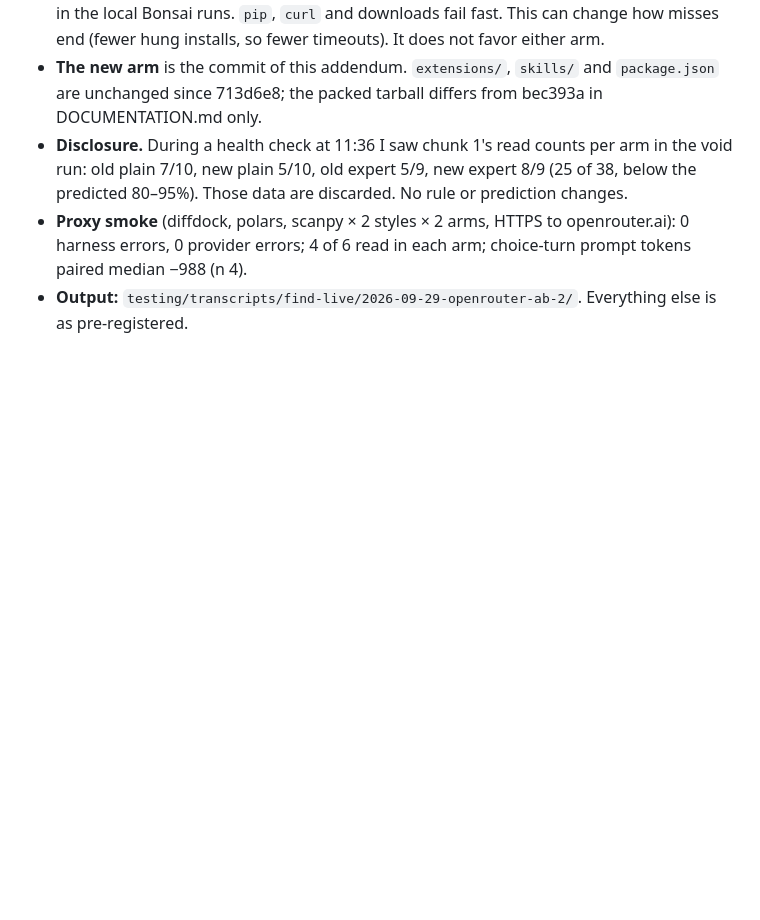
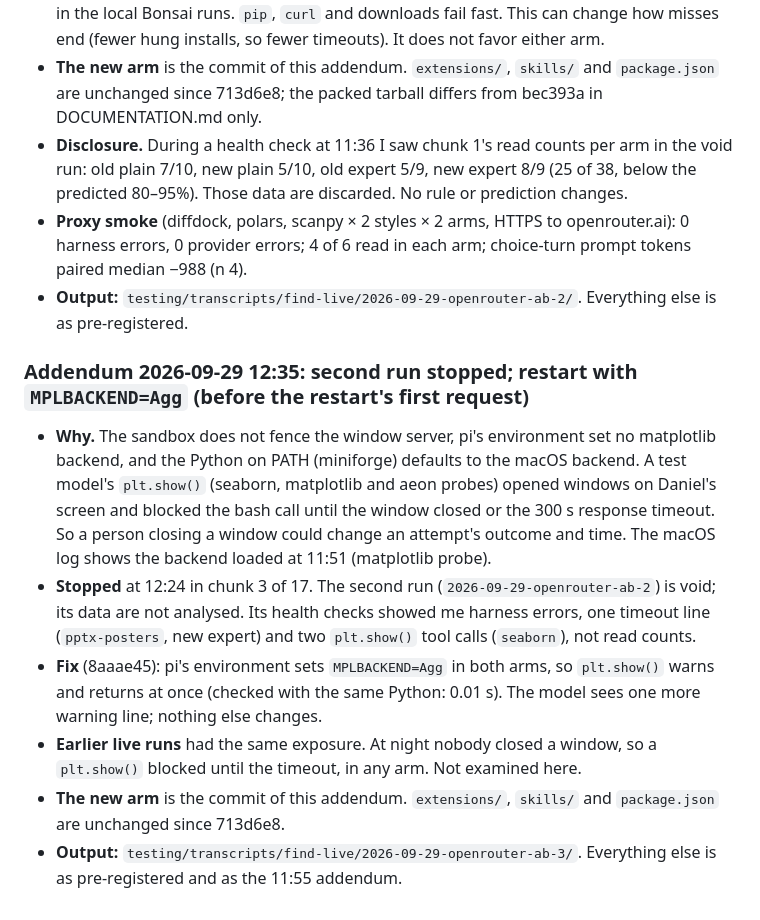
Before and after one commit to danieldoesbio/pi-scientific-skills, a Markdown page: testing/runs/2026-09-29-openrouter-ab.md, the part around the change. GitHub-like rendering; blank space fills up the shorter version.

Commit message:
docs: A/B addendum — void the second run, restart with MPLBACKEND=Agg
Co-Authored-By: Claude Opus 5.5 <noreply@anthropic.com>

```diff
--- a/testing/runs/2026-09-29-openrouter-ab.md
+++ b/testing/runs/2026-09-29-openrouter-ab.md
@@ -199,3 +199,27 @@ cents.
   arm; choice-turn prompt tokens paired median −988 (n 4).
 - **Output:** `testing/transcripts/find-live/2026-09-29-openrouter-ab-2/`.
   Everything else is as pre-registered.
+
+### Addendum 2026-09-29 12:35: second run stopped; restart with `MPLBACKEND=Agg` (before the restart's first request)
+
+- **Why.** The sandbox does not fence the window server, pi's environment set
+  no matplotlib backend, and the Python on PATH (miniforge) defaults to the
+  macOS backend. A test model's `plt.show()` (seaborn, matplotlib and aeon
+  probes) opened windows on Daniel's screen and blocked the bash call until
+  the window closed or the 300 s response timeout. So a person closing a
+  window could change an attempt's outcome and time. The macOS log shows the
+  backend loaded at 11:51 (matplotlib probe).
+- **Stopped** at 12:24 in chunk 3 of 17. The second run
+  (`2026-09-29-openrouter-ab-2`) is void; its data are not analysed. Its
+  health checks showed me harness errors, one timeout line (`pptx-posters`,
+  new expert) and two `plt.show()` tool calls (`seaborn`), not read counts.
+- **Fix** (8aaae45): pi's environment sets `MPLBACKEND=Agg` in both arms, so
+  `plt.show()` warns and returns at once (checked with the same Python: 0.01
+  s). The model sees one more warning line; nothing else changes.
+- **Earlier live runs** had the same exposure. At night nobody closed a
+  window, so a `plt.show()` blocked until the timeout, in any arm. Not
+  examined here.
+- **The new arm** is the commit of this addendum. `extensions/`, `skills/`
+  and `package.json` are unchanged since 713d6e8.
+- **Output:** `testing/transcripts/find-live/2026-09-29-openrouter-ab-3/`.
+  Everything else is as pre-registered and as the 11:55 addendum.
```
